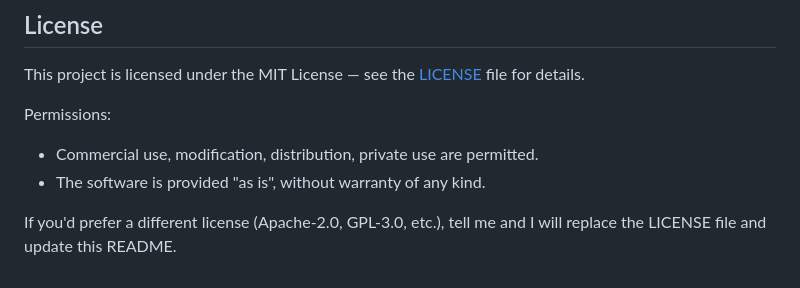
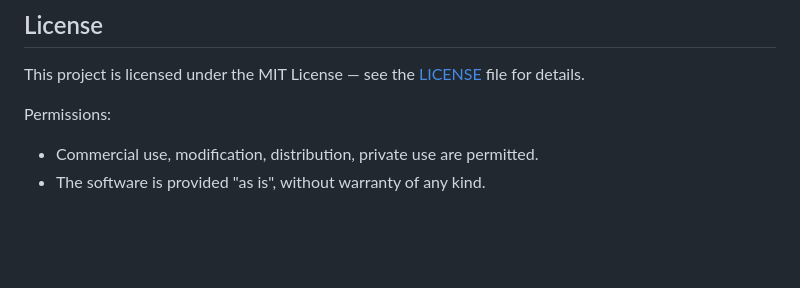
Before and after one commit to premkumar3616/junk-chat, a Markdown page: README.md, the part around the change. Rendered like a GitHub page; blank space fills up the shorter version.

Commit message:
Remove alternative license suggestion from README
Removed note about alternative licenses in README.

```diff
--- a/README.md
+++ b/README.md
@@ -178,5 +178,3 @@ This project is licensed under the MIT License — see the [LICENSE](https://git
 Permissions:
 - Commercial use, modification, distribution, private use are permitted.
 - The software is provided "as is", without warranty of any kind.
-
-If you'd prefer a different license (Apache-2.0, GPL-3.0, etc.), tell me and I will replace the LICENSE file and update this README.
```
